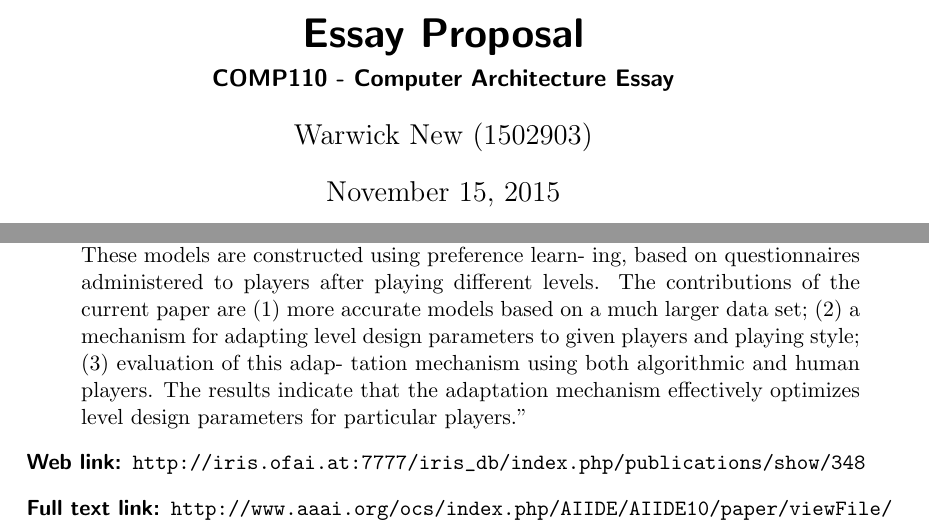
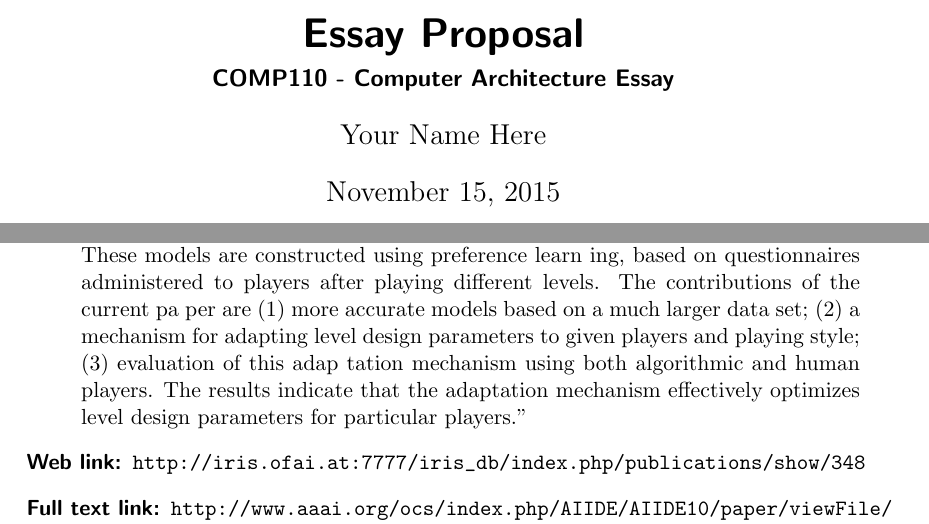
Before and after one commit to Falmouth-Games-Academy/comp110-architecture-essay, a LaTeX document (proposal/comp110_architecture_proposal.tex): two parts of pages 1 and 2 of 4, joined at a grey line, cut so that both start at the same text. Compiled offline with pdfLaTeX.

```diff
--- a/proposal/comp110_architecture_proposal.tex
+++ b/proposal/comp110_architecture_proposal.tex
@@ -6,7 +6,7 @@
 \title{Essay Proposal}
 \subtitle{COMP110 - Computer Architecture Essay}
 
-\author{Warwick New (1502903)}
+\author{Your Name Here}
 
 \begin{document}
 
@@ -35,17 +34,19 @@
 \begin{description}
 \item[Title:] Towards Automatic Personalized Content Generation for Platform Games
 \item[Citation:] \cite{Shaker}
-\item[Abstract:] ``In this paper, we show that personalized levels can be auto- matically
-generated for platform games. We build on previ- ous work, where models
-were derived that predicted player experience based on features of
-level design and on playing styles. These models are constructed using
-preference learn- ing, based on questionnaires administered to players
-after playing different levels. The contributions of the current paper are (1) more accurate models based on a much larger data set; (2) a
-mechanism for adapting level design parameters to given players and
-playing style; (3) evaluation of this adap- tation mechanism using both
-algorithmic and human players. The results indicate that the adaptation
-mechanism effectively optimizes level design parameters for particular
-players.''
+\item[Abstract:] ``In this paper, we show that personalized levels can be auto
+matically generated for platform games.  We build on previ
+ous work, where models were derived that predicted player
+experience based on features of level design and on playing
+styles.  These models are constructed using preference learn
+ing,  based  on  questionnaires  administered  to  players  after
+playing different levels.  The contributions of the current pa
+per are (1) more accurate models based on a much larger data
+set; (2) a mechanism for adapting level design parameters to
+given players and playing style; (3) evaluation of this adap
+tation mechanism using both algorithmic and human players.
+The results indicate that the adaptation mechanism effectively
+optimizes level design parameters for particular players.''
 \item[Web link:] \url{http://iris.ofai.at:7777/iris_db/index.php/publications/show/348}
 \item[Full text link:] \url{http://www.aaai.org/ocs/index.php/AIIDE/AIIDE10/paper/viewFile/2135/2546}
 \item[Comments:] This paper shows that a randomly generated level can be personalised for a player automatically. The paper has also undergone 5 years of peer review and has been cross referenced 42 times.
```
Also changed, not shown: proposal/comp110_architecture.bib (+1 -1 lines), proposal/comp110_architecture_proposal.pdf, proposal/comp110_architecture_proposal.tex (8 more changed lines), 1 other file.
